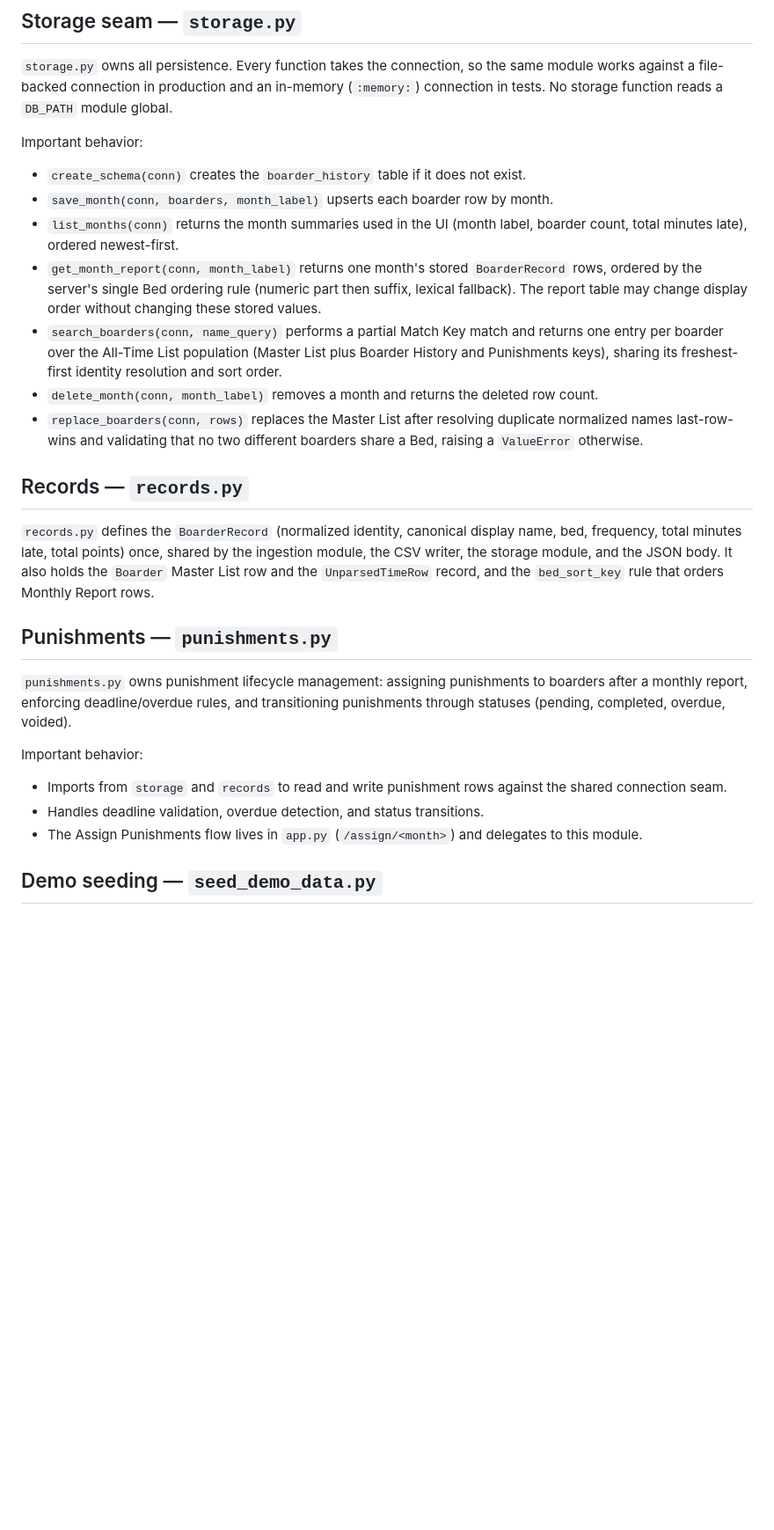
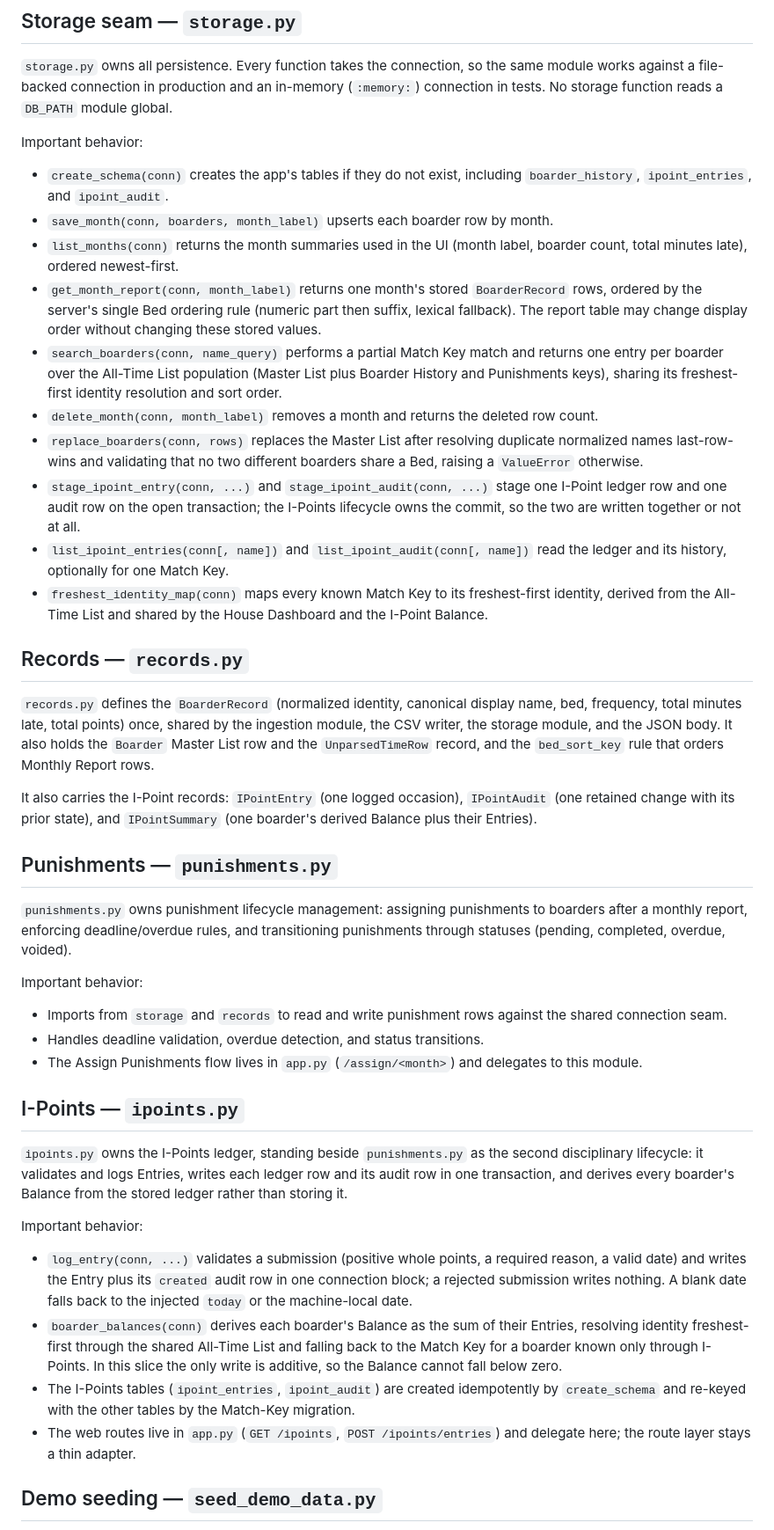
Before and after one commit to elisharkray1030/DBSBS-Lateness-Application, a Markdown page: docs/architecture.md, the part around one of its changes. Shown at 88% size. GitHub-like rendering; blank space fills up the shorter version.

Commit message:
docs: document the I-Points module, tables, and view (#176)

```diff
--- a/docs/architecture.md
+++ b/docs/architecture.md
@@ -45,8 +45,8 @@ in-memory (`:memory:`) connection in tests. No storage function reads a
 
 Important behavior:
 
-- `create_schema(conn)` creates the `boarder_history` table if it does not
-  exist.
+- `create_schema(conn)` creates the app's tables if they do not exist,
+  including `boarder_history`, `ipoint_entries`, and `ipoint_audit`.
 - `save_month(conn, boarders, month_label)` upserts each boarder row by month.
 - `list_months(conn)` returns the month summaries used in the UI (month label,
   boarder count, total minutes late), ordered newest-first.
@@ -63,6 +63,14 @@ Important behavior:
 - `replace_boarders(conn, rows)` replaces the Master List after resolving
   duplicate normalized names last-row-wins and validating that no two different
   boarders share a Bed, raising a `ValueError` otherwise.
+- `stage_ipoint_entry(conn, ...)` and `stage_ipoint_audit(conn, ...)` stage one
+  I-Point ledger row and one audit row on the open transaction; the I-Points
+  lifecycle owns the commit, so the two are written together or not at all.
+- `list_ipoint_entries(conn[, name])` and `list_ipoint_audit(conn[, name])` read
+  the ledger and its history, optionally for one Match Key.
+- `freshest_identity_map(conn)` maps every known Match Key to its freshest-first
+  identity, derived from the All-Time List and shared by the House Dashboard and
+  the I-Point Balance.
 
 ## Records — `records.py`
 
@@ -71,6 +79,10 @@ display name, bed, frequency, total minutes late, total points) once, shared by
 the ingestion module, the CSV writer, the storage module, and the JSON body. It
 also holds the `Boarder` Master List row and the `UnparsedTimeRow` record, and
 the `bed_sort_key` rule that orders Monthly Report rows.
+
+It also carries the I-Point records: `IPointEntry` (one logged occasion),
+`IPointAudit` (one retained change with its prior state), and `IPointSummary`
+(one boarder's derived Balance plus their Entries).
 
 ## Punishments — `punishments.py`
 
@@ -87,6 +99,30 @@ Important behavior:
 - The Assign Punishments flow lives in `app.py` (`/assign/<month>`) and
   delegates to this module.
 
+## I-Points — `ipoints.py`
+
+`ipoints.py` owns the I-Points ledger, standing beside `punishments.py` as the
+second disciplinary lifecycle: it validates and logs Entries, writes each
+ledger row and its audit row in one transaction, and derives every boarder's
+Balance from the stored ledger rather than storing it.
+
+Important behavior:
+
+- `log_entry(conn, ...)` validates a submission (positive whole points, a
+  required reason, a valid date) and writes the Entry plus its `created` audit
+  row in one connection block; a rejected submission writes nothing. A blank
+  date falls back to the injected `today` or the machine-local date.
+- `boarder_balances(conn)` derives each boarder's Balance as the sum of their
+  Entries, resolving identity freshest-first through the shared All-Time List
+  and falling back to the Match Key for a boarder known only through I-Points.
+  In this slice the only write is additive, so the Balance cannot fall below
+  zero.
+- The I-Points tables (`ipoint_entries`, `ipoint_audit`) are created
+  idempotently by `create_schema` and re-keyed with the other tables by the
+  Match-Key migration.
+- The web routes live in `app.py` (`GET /ipoints`, `POST /ipoints/entries`) and
+  delegate here; the route layer stays a thin adapter.
+
 ## Demo seeding — `seed_demo_data.py`
 
 `seed_demo_data.py` populates the database with deterministic demo data
```
Also changed, not shown: other parts of docs/architecture.md (+10 -4 lines).
